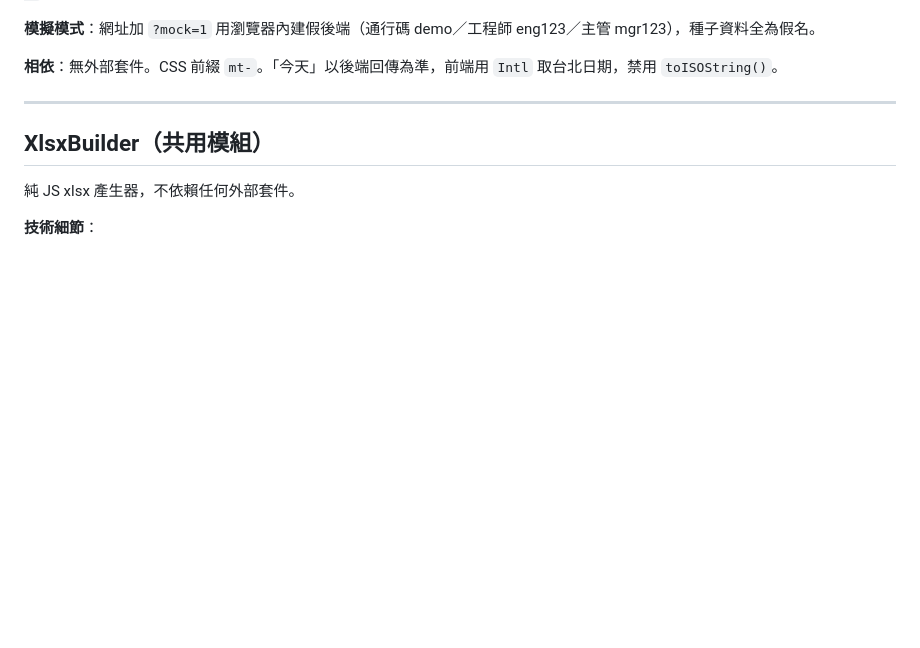
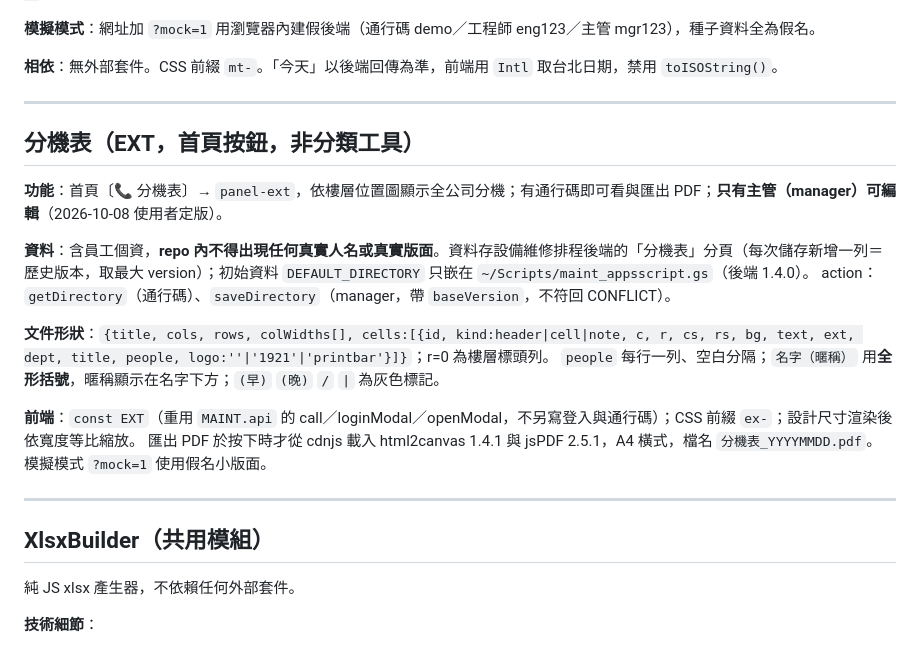
Before and after one commit to zxc79790820-coder/cip-tools, a Markdown page: CIP_TOOLBOX_SPEC.md, the part around the change. Rendered like a GitHub page; blank space fills up the shorter version.

Commit message:
規格書：分機表
Co-Authored-By: Claude Opus 5.5 <noreply@anthropic.com>

```diff
--- a/CIP_TOOLBOX_SPEC.md
+++ b/CIP_TOOLBOX_SPEC.md
@@ -251,6 +251,22 @@ Apps Script 端回的是 `getDisplayValues()`，也就是儲存格上看到的
 
 ---
 
+## 分機表（EXT，首頁按鈕，非分類工具）
+
+**功能**：首頁〔📞 分機表〕→ `panel-ext`，依樓層位置圖顯示全公司分機；有通行碼即可看與匯出 PDF；**只有主管（manager）可編輯**（2026-10-08 使用者定版）。
+
+**資料**：含員工個資，**repo 內不得出現任何真實人名或真實版面**。資料存設備維修排程後端的「分機表」分頁（每次儲存新增一列＝歷史版本，取最大 version）；初始資料 `DEFAULT_DIRECTORY` 只嵌在 `~/Scripts/maint_appsscript.gs`（後端 1.4.0）。
+action：`getDirectory`（通行碼）、`saveDirectory`（manager，帶 `baseVersion`，不符回 CONFLICT）。
+
+**文件形狀**：`{title, cols, rows, colWidths[], cells:[{id, kind:header|cell|note, c, r, cs, rs, bg, text, ext, dept, title, people, logo:''|'1921'|'printbar'}]}`；r=0 為樓層標頭列。
+`people` 每行一列、空白分隔；`名字（暱稱）` 用**全形括號**，暱稱顯示在名字下方；`(早)` `(晚)` `/` `|` 為灰色標記。
+
+**前端**：`const EXT`（重用 `MAINT.api` 的 call／loginModal／openModal，不另寫登入與通行碼）；CSS 前綴 `ex-`；設計尺寸渲染後依寬度等比縮放。
+匯出 PDF 於按下時才從 cdnjs 載入 html2canvas 1.4.1 與 jsPDF 2.5.1，A4 橫式，檔名 `分機表_YYYYMMDD.pdf`。
+模擬模式 `?mock=1` 使用假名小版面。
+
+---
+
 ## XlsxBuilder（共用模組）
 
 純 JS xlsx 產生器，不依賴任何外部套件。
```
